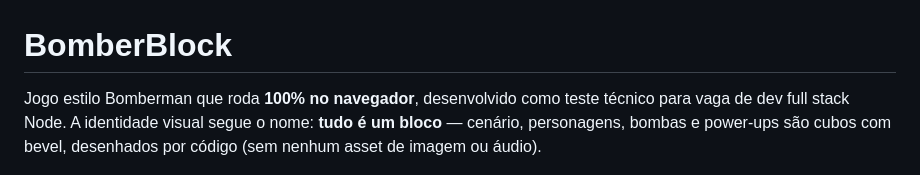
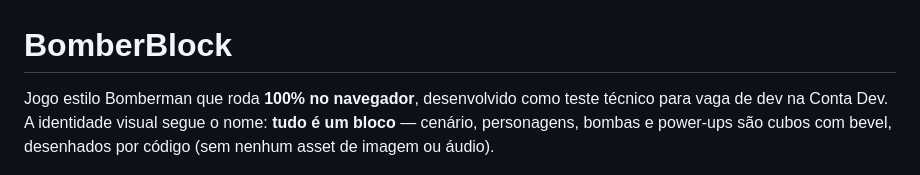
Before and after one commit to ja1rocambole/BOMBERBLOCK, a Markdown page: README.md, the part around the change. Drawn GitHub-style.

Commit message:
Update company name in README description

```diff
--- a/README.md
+++ b/README.md
@@ -1,6 +1,6 @@
 # BomberBlock
 
-Jogo estilo Bomberman que roda **100% no navegador**, desenvolvido como teste técnico para vaga de dev full stack Node. A identidade visual segue o nome: **tudo é um bloco** — cenário, personagens, bombas e power-ups são cubos com bevel, desenhados por código (sem nenhum asset de imagem ou áudio).
+Jogo estilo Bomberman que roda **100% no navegador**, desenvolvido como teste técnico para vaga de dev na Conta Dev. A identidade visual segue o nome: **tudo é um bloco** — cenário, personagens, bombas e power-ups são cubos com bevel, desenhados por código (sem nenhum asset de imagem ou áudio).
 
 ![Menu](docs/screenshots/menu.png)
 ![Gameplay](docs/screenshots/gameplay.png)
```
